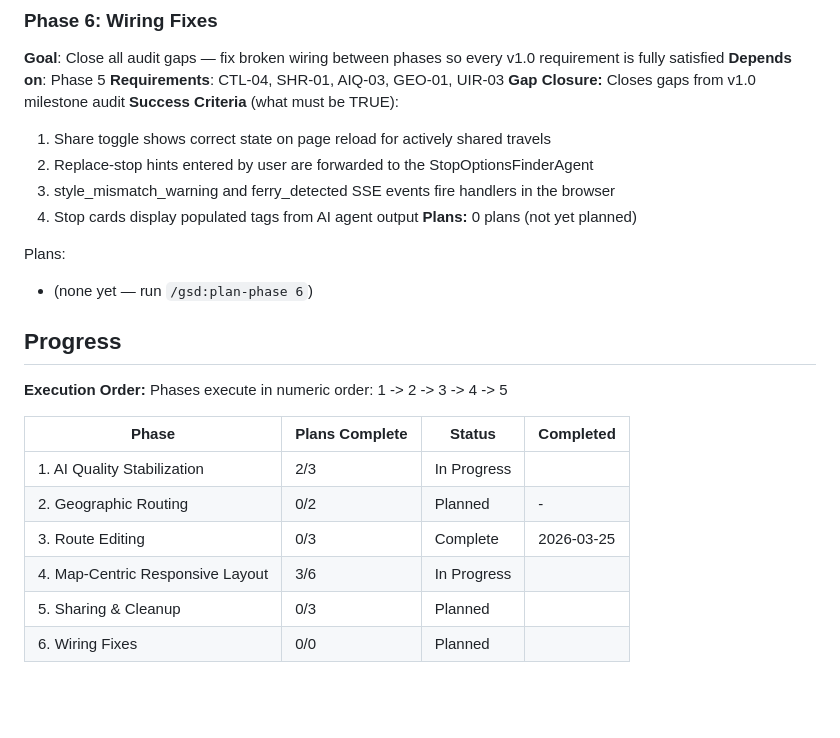
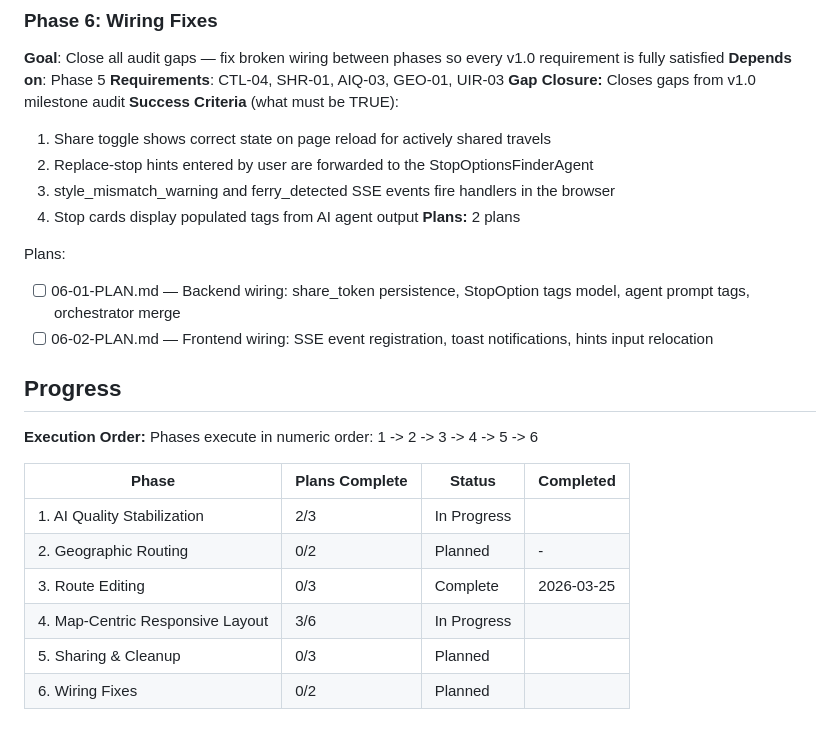
Before and after one commit to stefanschaedeli/DetourAI, a Markdown page: .planning/ROADMAP.md, the part around the change. GitHub-like rendering; blank space fills up the shorter version.

Commit message:
docs(06): create phase plan — 2 plans for wiring fixes

```diff
--- a/.planning/ROADMAP.md
+++ b/.planning/ROADMAP.md
@@ -115,15 +115,16 @@ Plans:
   2. Replace-stop hints entered by user are forwarded to the StopOptionsFinderAgent
   3. style_mismatch_warning and ferry_detected SSE events fire handlers in the browser
   4. Stop cards display populated tags from AI agent output
-**Plans:** 0 plans (not yet planned)
+**Plans:** 2 plans
 
 Plans:
-- (none yet — run `/gsd:plan-phase 6`)
+- [ ] 06-01-PLAN.md — Backend wiring: share_token persistence, StopOption tags model, agent prompt tags, orchestrator merge
+- [ ] 06-02-PLAN.md — Frontend wiring: SSE event registration, toast notifications, hints input relocation
 
 ## Progress
 
 **Execution Order:**
-Phases execute in numeric order: 1 -> 2 -> 3 -> 4 -> 5
+Phases execute in numeric order: 1 -> 2 -> 3 -> 4 -> 5 -> 6
 
 | Phase | Plans Complete | Status | Completed |
 |-------|----------------|--------|-----------|
@@ -132,4 +133,4 @@ Phases execute in numeric order: 1 -> 2 -> 3 -> 4 -> 5
 | 3. Route Editing | 0/3 | Complete    | 2026-03-25 |
 | 4. Map-Centric Responsive Layout | 3/6 | In Progress|  |
 | 5. Sharing & Cleanup | 0/3 | Planned    |  |
-| 6. Wiring Fixes | 0/0 | Planned    |  |
+| 6. Wiring Fixes | 0/2 | Planned    |  |
```
Also changed, not shown: 2 other files.
